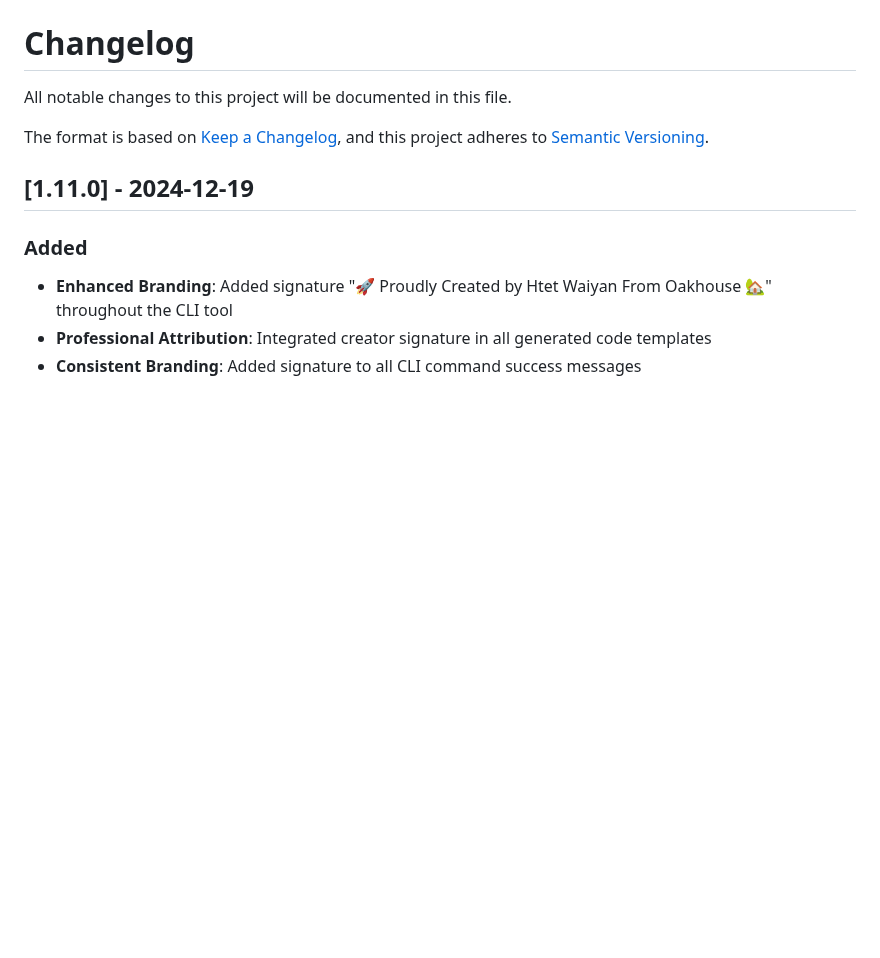
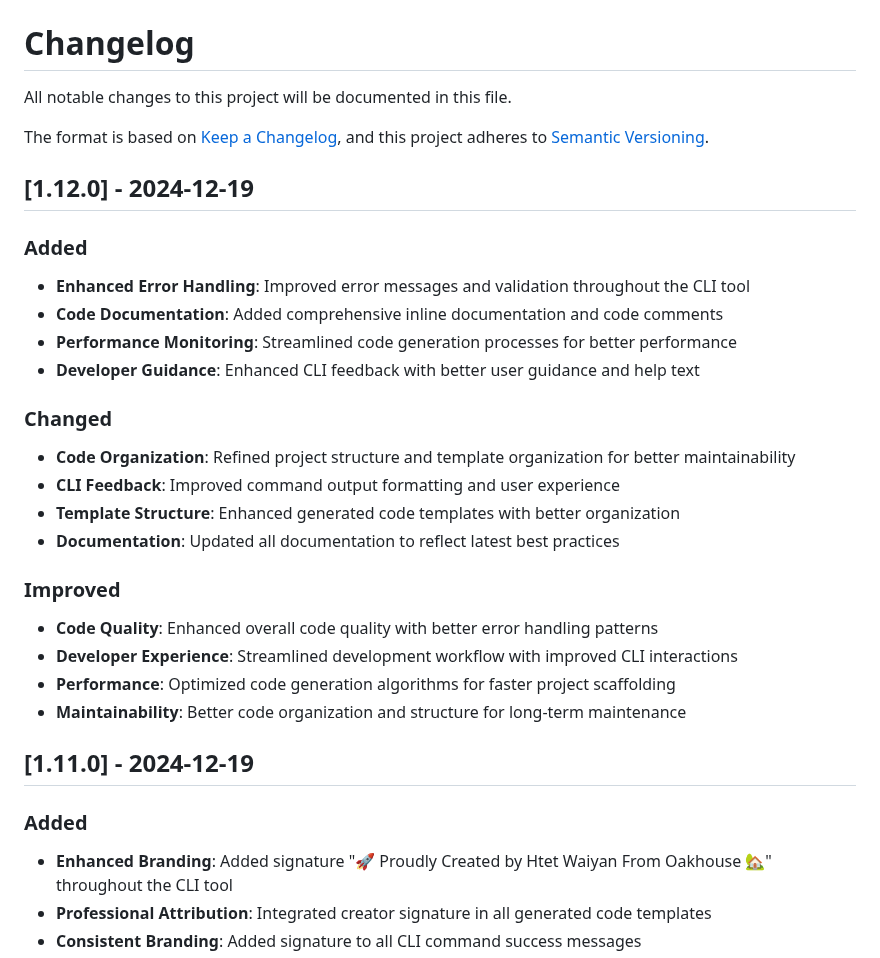
Before and after one commit to Oakhouse-IoT-Solutions/go-to-oakhouse, a Markdown page: CHANGELOG.md, the part around the change. Drawn GitHub-style; blank space fills up the shorter version.

```diff
--- a/CHANGELOG.md
+++ b/CHANGELOG.md
@@ -4,6 +4,26 @@ All notable changes to this project will be documented in this file.
 
 The format is based on [Keep a Changelog](https://keepachangelog.com/en/1.0.0/),
 and this project adheres to [Semantic Versioning](https://semver.org/spec/v2.0.0.html).
+
+## [1.12.0] - 2024-12-19
+
+### Added
+- **Enhanced Error Handling**: Improved error messages and validation throughout the CLI tool
+- **Code Documentation**: Added comprehensive inline documentation and code comments
+- **Performance Monitoring**: Streamlined code generation processes for better performance
+- **Developer Guidance**: Enhanced CLI feedback with better user guidance and help text
+
+### Changed
+- **Code Organization**: Refined project structure and template organization for better maintainability
+- **CLI Feedback**: Improved command output formatting and user experience
+- **Template Structure**: Enhanced generated code templates with better organization
+- **Documentation**: Updated all documentation to reflect latest best practices
+
+### Improved
+- **Code Quality**: Enhanced overall code quality with better error handling patterns
+- **Developer Experience**: Streamlined development workflow with improved CLI interactions
+- **Performance**: Optimized code generation algorithms for faster project scaffolding
+- **Maintainability**: Better code organization and structure for long-term maintenance
 
 ## [1.11.0] - 2024-12-19
 
```
Also changed, not shown: DOCUMENTATION.md (+8 -8 lines), README.md (+7 -6 lines).
